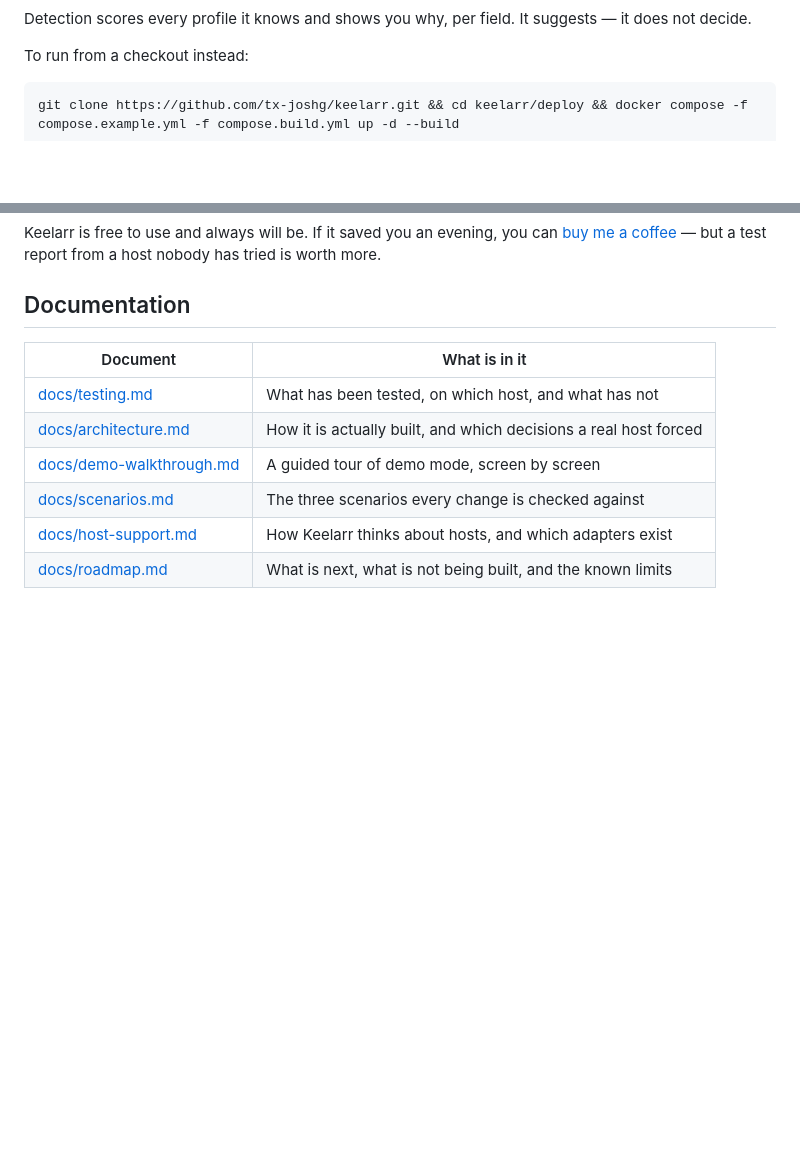
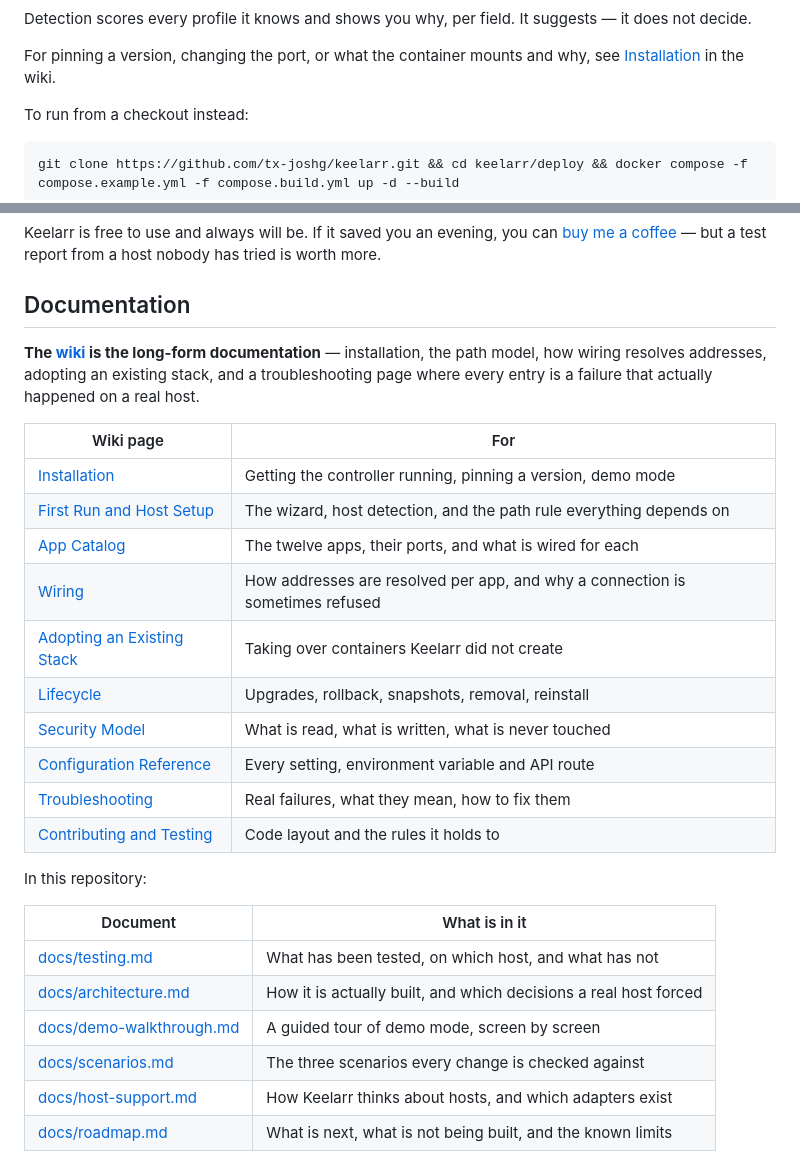
Before and after one commit to tx-joshg/keelarr, a Markdown page: README.md, 2 parts joined by grey strips. Drawn GitHub-style; blank space fills up the shorter version.

Commit message:
Link the wiki from the README
Three placements, each where someone would actually look: the top nav, a
contextual pointer in the quick start for pinning and port changes, and a table
in the documentation section listing every page with what it is for.

The in-repo docs stay listed separately below it. They serve different purposes
— the wiki is how to use Keelarr, docs/ is what is proven and how it is built.

```diff
--- a/README.md
+++ b/README.md
@@ -148,6 +149,10 @@ start — the defaults land under `$HOME/keelarr`, and you change them in the ap
 
 Detection scores every profile it knows and shows you why, per field. It suggests
 — it does not decide.
+
+For pinning a version, changing the port, or what the container mounts and why,
+see [Installation](https://github.com/tx-joshg/keelarr/wiki/Installation) in the
+wiki.
 
 To run from a checkout instead:
 
@@ -340,6 +345,26 @@ nobody has tried is worth more.
 
 ## Documentation
 
+**The [wiki](https://github.com/tx-joshg/keelarr/wiki) is the long-form
+documentation** — installation, the path model, how wiring resolves addresses,
+adopting an existing stack, and a troubleshooting page where every entry is a
+failure that actually happened on a real host.
+
+| Wiki page | For |
+| --- | --- |
+| [Installation](https://github.com/tx-joshg/keelarr/wiki/Installation) | Getting the controller running, pinning a version, demo mode |
+| [First Run and Host Setup](https://github.com/tx-joshg/keelarr/wiki/First-Run-and-Host-Setup) | The wizard, host detection, and the path rule everything depends on |
+| [App Catalog](https://github.com/tx-joshg/keelarr/wiki/App-Catalog) | The twelve apps, their ports, and what is wired for each |
+| [Wiring](https://github.com/tx-joshg/keelarr/wiki/Wiring) | How addresses are resolved per app, and why a connection is sometimes refused |
+| [Adopting an Existing Stack](https://github.com/tx-joshg/keelarr/wiki/Adopting-an-Existing-Stack) | Taking over containers Keelarr did not create |
+| [Lifecycle](https://github.com/tx-joshg/keelarr/wiki/Lifecycle) | Upgrades, rollback, snapshots, removal, reinstall |
+| [Security Model](https://github.com/tx-joshg/keelarr/wiki/Security-Model) | What is read, what is written, what is never touched |
+| [Configuration Reference](https://github.com/tx-joshg/keelarr/wiki/Configuration-Reference) | Every setting, environment variable and API route |
+| [Troubleshooting](https://github.com/tx-joshg/keelarr/wiki/Troubleshooting) | Real failures, what they mean, how to fix them |
+| [Contributing and Testing](https://github.com/tx-joshg/keelarr/wiki/Contributing-and-Testing) | Code layout and the rules it holds to |
+
+In this repository:
+
 | Document | What is in it |
 | --- | --- |
 | [docs/testing.md](docs/testing.md) | What has been tested, on which host, and what has not |
```
Also changed, not shown: other parts of README.md (+3 -2 lines).
